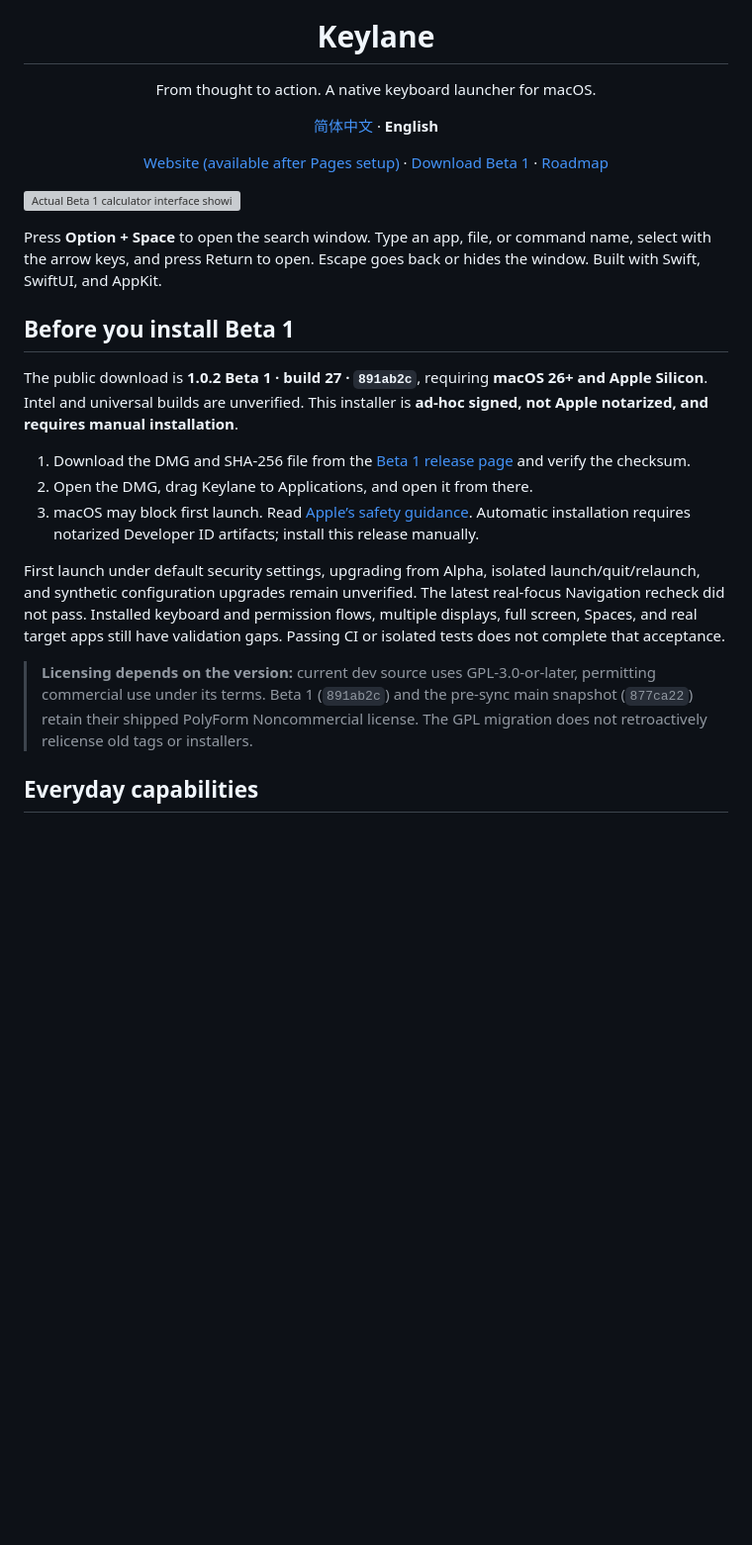
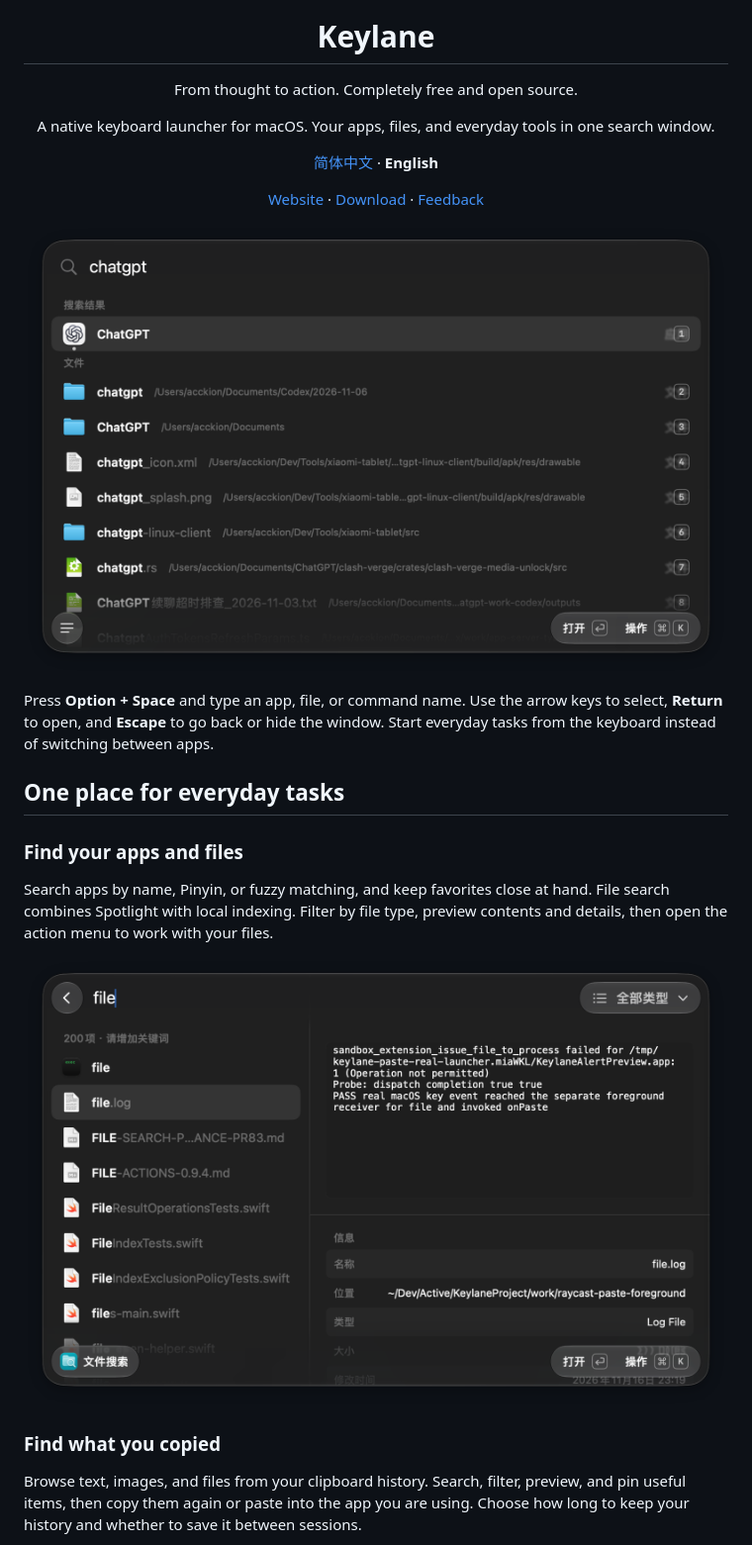
Before and after one commit to Acckion/Keylane, a Markdown page: README.en.md, the part around one of its changes. Shown at 99% size. Rendered like a GitHub page; pictures changed too: docs/images/file-search.png (added), docs/images/launcher.png (added); blank space fills up the shorter version; grey boxes are pictures that could not be loaded.

Commit message:
docs: introduce Keylane with refreshed bilingual README and screenshots

```diff
--- a/README.en.md
+++ b/README.en.md
@@ -2,23 +1,22 @@
 <h1 align="center">Keylane</h1>
-<p align="center">From thought to action. A native keyboard launcher for macOS.</p>
+<p align="center">From thought to action. Completely free and open source.</p>
+<p align="center">A native keyboard launcher for macOS. Your apps, files, and everyday tools in one search window.</p>
 <p align="center"><a href="README.md">简体中文</a> · <b>English</b></p>
-<p align="center"><a href="https://acckion.github.io/Keylane/en/">Website (available after Pages setup)</a> · <a href="https://github.com/Acckion/Keylane/releases/tag/v1.0.2-beta.1">Download Beta 1</a> · <a href="docs/TODO.md">Roadmap</a></p>
+<p align="center"><a href="https://acckion.github.io/Keylane/en/">Website</a> · <a href="https://github.com/Acckion/Keylane/releases">Download</a> · <a href="https://github.com/Acckion/Keylane/issues">Feedback</a></p>
 
-![Actual Beta 1 calculator interface showing the demo input 128 * 24 and result 3072](website/assets/calculator.png)
+![Keylane launcher showing apps and files in a single search](docs/images/launcher.png)
 
-Press **Option + Space** to open the search window. Type an app, file, or command name, select with the arrow keys, and press Return to open. Escape goes back or hides the window. Built with Swift, SwiftUI, and AppKit.
+Press **Option + Space** and type an app, file, or command name. Use the arrow keys to select, **Return** to open, and **Escape** to go back or hide the window. Start everyday tasks from the keyboard instead of switching between apps.
 
-## Before you install Beta 1
+## One place for everyday tasks
 
-The public download is **1.0.2 Beta 1 · build 27 · `891ab2c`**, requiring **macOS 26+ and Apple Silicon**. Intel and universal builds are unverified. This installer is **ad-hoc signed, not Apple notarized, and requires manual installation**.
+### Find your apps and files
 
-1. Download the DMG and SHA-256 file from the [Beta 1 release page](https://github.com/Acckion/Keylane/releases/tag/v1.0.2-beta.1) and verify the checksum.
-2. Open the DMG, drag Keylane to Applications, and open it from there.
-3. macOS may block first launch. Read [Apple’s safety guidance](https://support.apple.com/en-us/102445). Automatic installation requires notarized Developer ID artifacts; install this release manually.
+Search apps by name, Pinyin, or fuzzy matching, and keep favorites close at hand. File search combines Spotlight with local indexing. Filter by file type, preview contents and details, then open the action menu to work with your files.
 
-First launch under default security settings, upgrading from Alpha, isolated launch/quit/relaunch, and synthetic configuration upgrades remain unverified. The latest real-focus Navigation recheck did not pass. Installed keyboard and permission flows, multiple displays, full screen, Spaces, and real target apps still have validation gaps. Passing CI or isolated tests does not complete that acceptance.
+![Keylane file search with results on the left and a preview and file details on the right](docs/images/file-search.png)
 
-> **Licensing depends on the version:** current dev source uses GPL-3.0-or-later, permitting commercial use under its terms. Beta 1 (`891ab2c`) and the pre-sync main snapshot (`877ca22`) retain their shipped PolyForm Noncommercial license. The GPL migration does not retroactively relicense old tags or installers.
+### Find what you copied
 
-## Everyday capabilities
+Browse text, images, and files from your clipboard history. Search, filter, preview, and pin useful items, then copy them again or paste into the app you are using. Choose how long to keep your history and whether to save it between sessions.
 
```
Also changed, not shown: other parts of README.en.md (+72 -51 lines), README.md (+83 -65 lines), docs/images/clipboard.png (added).
